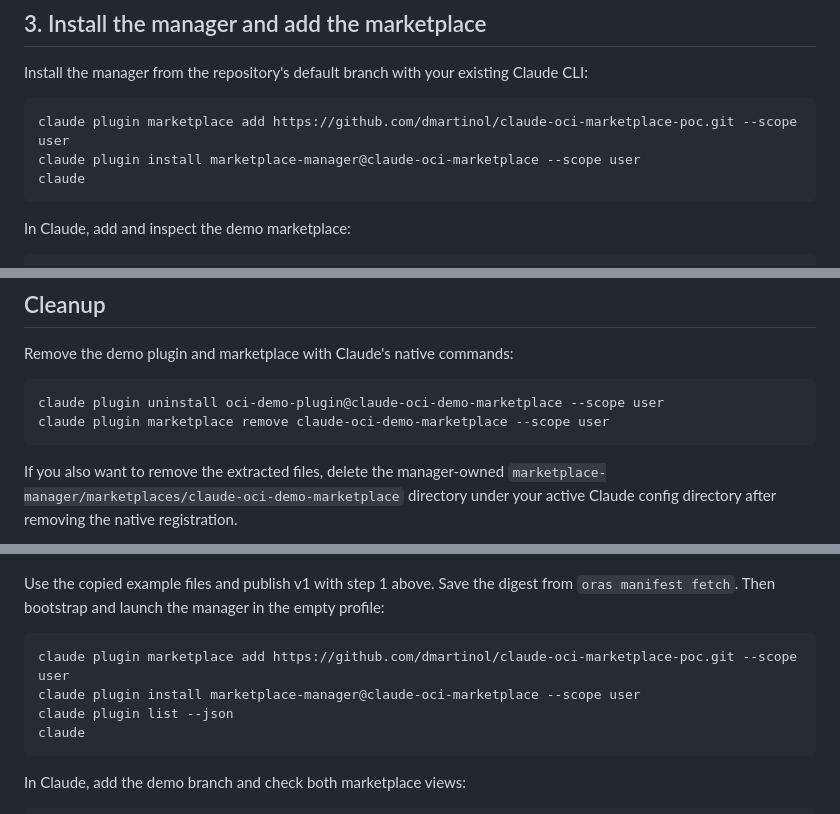
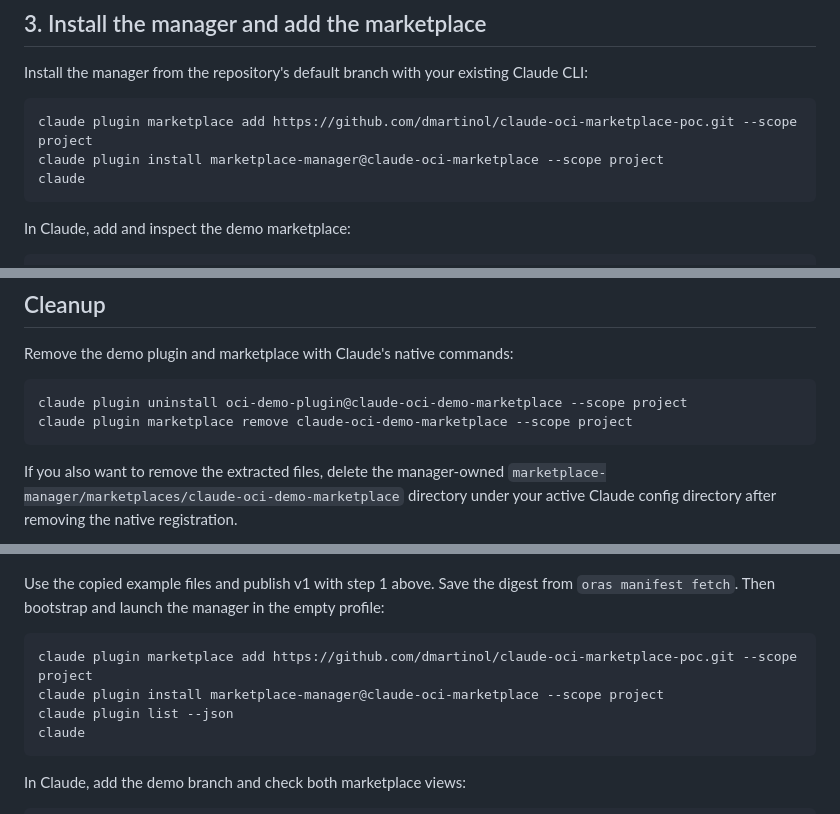
Before and after one commit to dmartinol/claude-oci-marketplace-poc, a Markdown page: docs/demo/README.md, 3 parts joined by grey strips. Rendered like a GitHub page.

Commit message:
demo at project scope
Signed-off-by: Daniele Martinoli <dmartino@redhat.com>

````diff
--- a/docs/demo/README.md
+++ b/docs/demo/README.md
@@ -58,8 +58,8 @@ No second repository or local checkout is needed. If you publish a different OCI
 Install the manager from the repository's default branch with your existing Claude CLI:
 
 ```bash
-claude plugin marketplace add https://github.com/dmartinol/claude-oci-marketplace-poc.git --scope user
-claude plugin install marketplace-manager@claude-oci-marketplace --scope user
+claude plugin marketplace add https://github.com/dmartinol/claude-oci-marketplace-poc.git --scope project
+claude plugin install marketplace-manager@claude-oci-marketplace --scope project
 claude
 ```
 
@@ -104,8 +104,8 @@ The failed-update preservation path is covered by the recorded live CLI rehearsa
 Remove the demo plugin and marketplace with Claude's native commands:
 
 ```bash
-claude plugin uninstall oci-demo-plugin@claude-oci-demo-marketplace --scope user
-claude plugin marketplace remove claude-oci-demo-marketplace --scope user
+claude plugin uninstall oci-demo-plugin@claude-oci-demo-marketplace --scope project
+claude plugin marketplace remove claude-oci-demo-marketplace --scope project
 ```
 
 If you also want to remove the extracted files, delete the manager-owned `marketplace-manager/marketplaces/claude-oci-demo-marketplace` directory under your active Claude config directory after removing the native registration.
@@ -131,8 +131,8 @@ echo "$CLAUDE_CONFIG_DIR"
 Use the copied example files and publish v1 with step 1 above. Save the digest from `oras manifest fetch`. Then bootstrap and launch the manager in the empty profile:
 
 ```bash
-claude plugin marketplace add https://github.com/dmartinol/claude-oci-marketplace-poc.git --scope user
-claude plugin install marketplace-manager@claude-oci-marketplace --scope user
+claude plugin marketplace add https://github.com/dmartinol/claude-oci-marketplace-poc.git --scope project
+claude plugin install marketplace-manager@claude-oci-marketplace --scope project
 claude plugin list --json
 claude
 ```
````
Also changed, not shown: other parts of docs/demo/README.md (+1 -1 lines).
